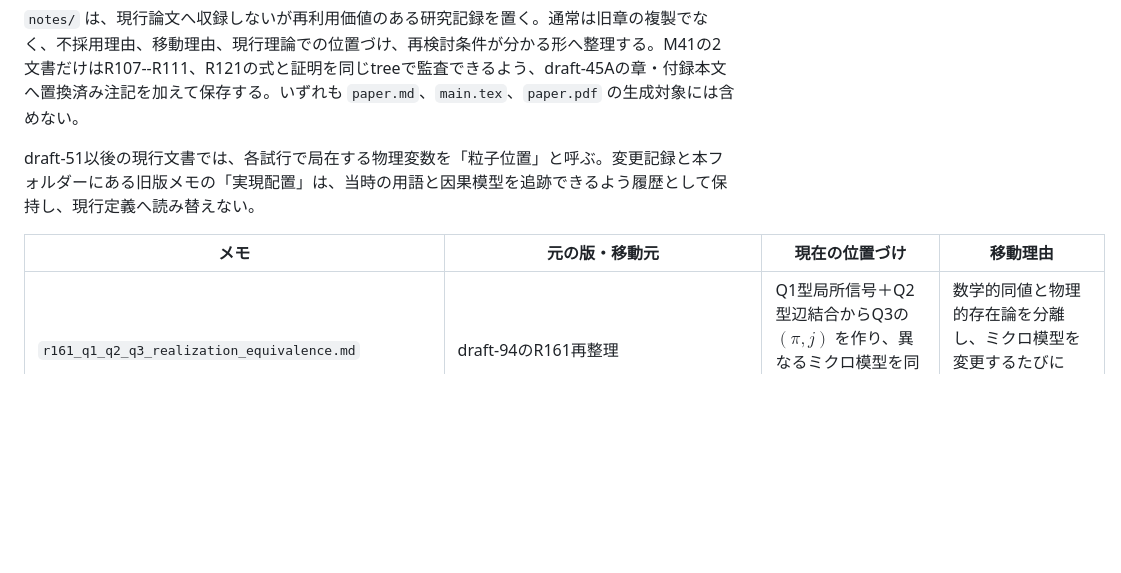
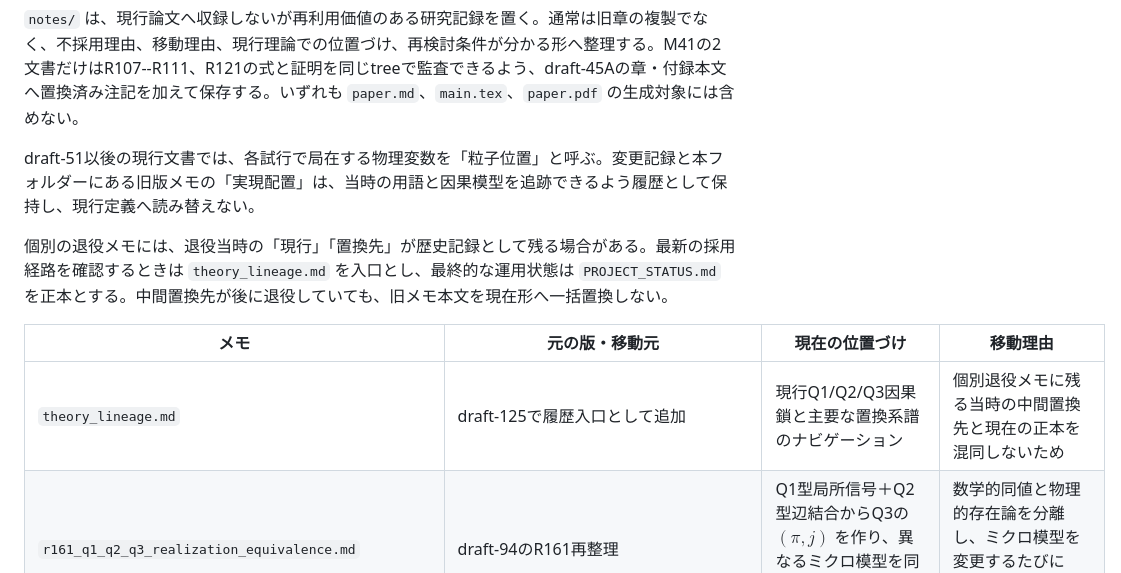
Before and after one commit to nimomono/quantum-wakaran-neko, a Markdown page: notes/README.md, the part around the change. Drawn GitHub-style; blank space fills up the shorter version.

Commit message:
draft-125: add history lineage entry point

```diff
--- a/notes/README.md
+++ b/notes/README.md
@@ -4,8 +4,11 @@
 
 draft-51以後の現行文書では、各試行で局在する物理変数を「粒子位置」と呼ぶ。変更記録と本フォルダーにある旧版メモの「実現配置」は、当時の用語と因果模型を追跡できるよう履歴として保持し、現行定義へ読み替えない。
 
+個別の退役メモには、退役当時の「現行」「置換先」が歴史記録として残る場合がある。最新の採用経路を確認するときは `theory_lineage.md` を入口とし、最終的な運用状態は `PROJECT_STATUS.md` を正本とする。中間置換先が後に退役していても、旧メモ本文を現在形へ一括置換しない。
+
 | メモ | 元の版・移動元 | 現在の位置づけ | 移動理由 |
 |---|---|---|---|
+| `theory_lineage.md` | draft-125で履歴入口として追加 | 現行Q1/Q2/Q3因果鎖と主要な置換系譜のナビゲーション | 個別退役メモに残る当時の中間置換先と現在の正本を混同しないため |
 | `r161_q1_q2_q3_realization_equivalence.md` | draft-94のR161再整理 | Q1型局所信号＋Q2型辺結合からQ3の $(\pi,j)$ を作り、異なるミクロ模型を同じR161生成子で比較する参照メモ | 数学的同値と物理的存在論を分離し、ミクロ模型を変更するたびにR162/R185を再導出しないため |
 | `superseded_q3_poisson_microphysics.md` | draft-95でM57採用時に分離 | R162 open-PoissonをQ3の基礎的存在論としていた旧責務の退役記録 | draft-95当時、R162をideal stochastic referenceへ縮約し、M57/R195をミクロ物理主線へ採用したため |
 | `brownian_spin_q1_q3_unification.md` | draft-92で追加、draft-95でM57採用後に代替線へ降格 | M56/R194A--R194E/R194H/R194Iのspin-only代替研究線。spin signal、phase normalizer、2-action entropy shell、Brownian domain wallからNelson diffusionを狙う | phase lock、wall current absorption、finite shell mixing、wall Brownian finite-error縮約、backreactionの同時parameter regimeが未証明で、現行M64主線より追加仮定が多いため |
```
